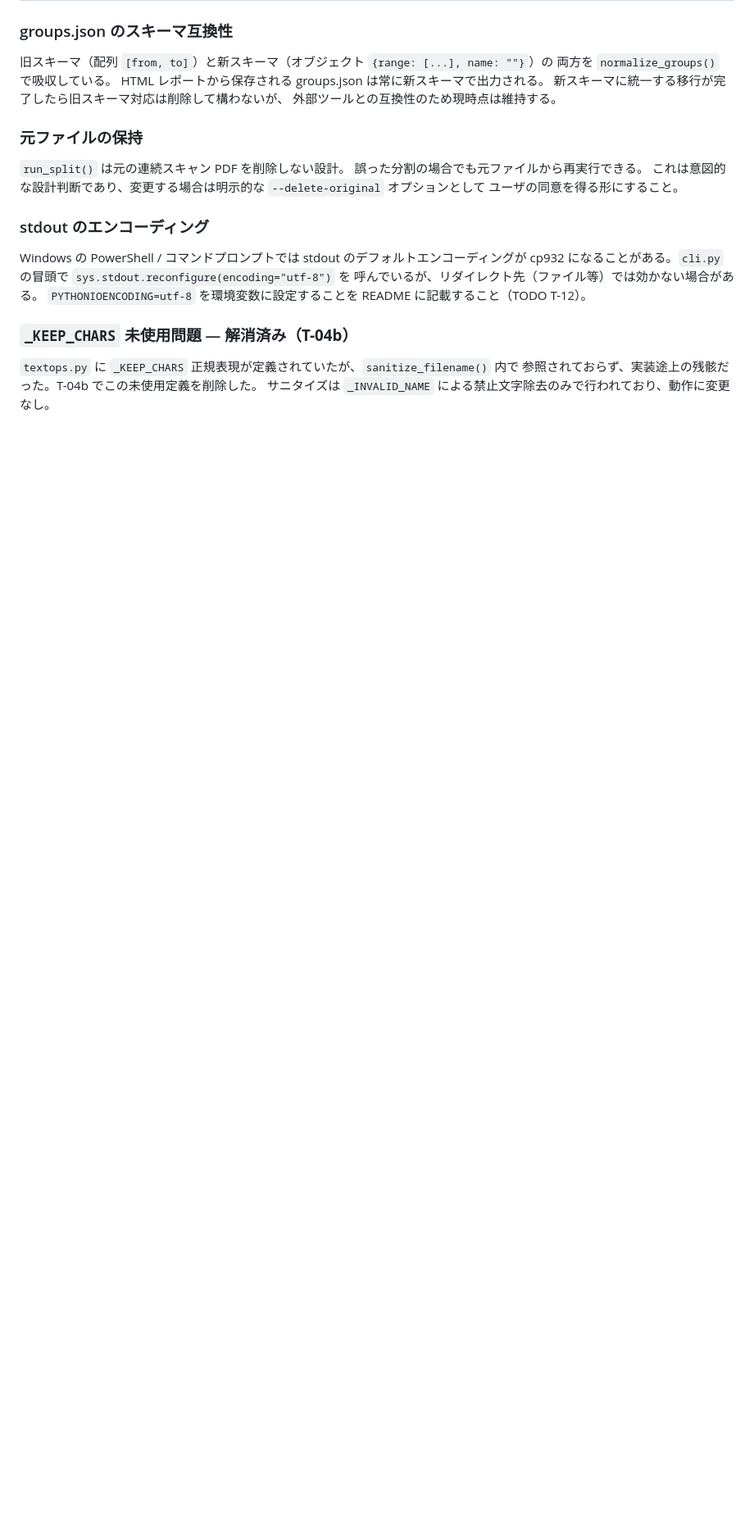
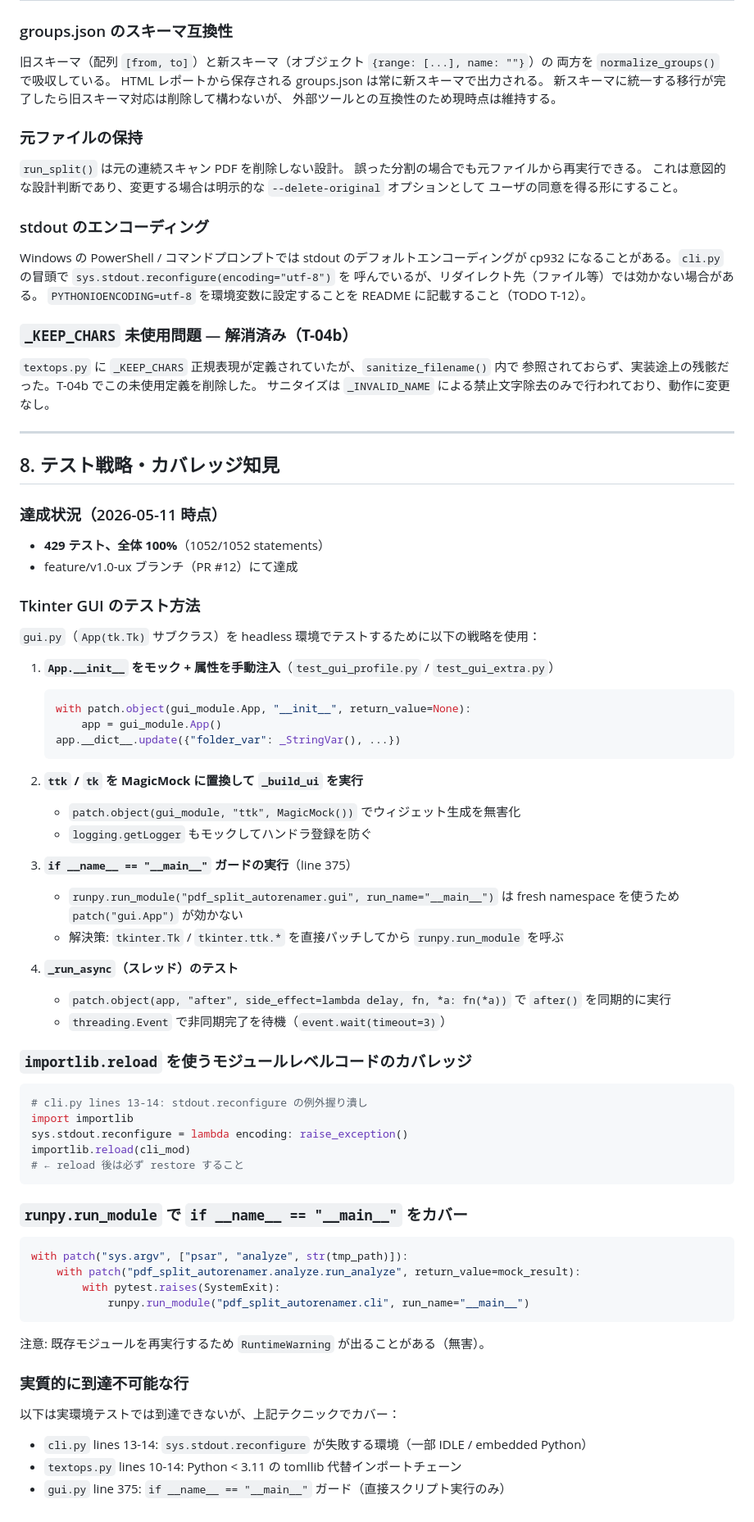
Before and after one commit to ShigetoshiMizuno/pdf-split-autorenamer, a Markdown page: docs/KNOWLEDGE.md, the part around the change. Shown at 82% size. Drawn GitHub-style; blank space fills up the shorter version.

Commit message:
docs: KNOWLEDGE.md §8 テスト戦略・カバレッジ知見を追加
Tkinter GUI のヘッドレステスト方法（App.__init__ モック / tkinter直接パッチ）、
importlib.reload によるモジュールレベルコードカバレッジ、
runpy.run_module の使い方と注意点をまとめた。

Co-Authored-By: Claude Sonnet 4.6 <noreply@anthropic.com>

````diff
--- a/docs/KNOWLEDGE.md
+++ b/docs/KNOWLEDGE.md
@@ -245,3 +245,63 @@ cp932 になることがある。`cli.py` の冒頭で `sys.stdout.reconfigure(e
 `textops.py` に `_KEEP_CHARS` 正規表現が定義されていたが、`sanitize_filename()` 内で
 参照されておらず、実装途上の残骸だった。T-04b でこの未使用定義を削除した。
 サニタイズは `_INVALID_NAME` による禁止文字除去のみで行われており、動作に変更なし。
+
+---
+
+## 8. テスト戦略・カバレッジ知見
+
+### 達成状況（2026-05-11 時点）
+
+- **429 テスト、全体 100%**（1052/1052 statements）
+- feature/v1.0-ux ブランチ（PR #12）にて達成
+
+### Tkinter GUI のテスト方法
+
+`gui.py`（`App(tk.Tk)` サブクラス）を headless 環境でテストするために以下の戦略を使用：
+
+1. **`App.__init__` をモック + 属性を手動注入**（`test_gui_profile.py` / `test_gui_extra.py`）
+   ```python
+   with patch.object(gui_module.App, "__init__", return_value=None):
+       app = gui_module.App()
+   app.__dict__.update({"folder_var": _StringVar(), ...})
+   ```
+
+2. **`ttk` / `tk` を MagicMock に置換して `_build_ui` を実行**
+   - `patch.object(gui_module, "ttk", MagicMock())` でウィジェット生成を無害化
+   - `logging.getLogger` もモックしてハンドラ登録を防ぐ
+
+3. **`if __name__ == "__main__"` ガードの実行**（line 375）
+   - `runpy.run_module("pdf_split_autorenamer.gui", run_name="__main__")` は fresh namespace を使うため `patch("gui.App")` が効かない
+   - 解決策: `tkinter.Tk` / `tkinter.ttk.*` を直接パッチしてから `runpy.run_module` を呼ぶ
+
+4. **`_run_async`（スレッド）のテスト**
+   - `patch.object(app, "after", side_effect=lambda delay, fn, *a: fn(*a))` で `after()` を同期的に実行
+   - `threading.Event` で非同期完了を待機（`event.wait(timeout=3)`）
+
+### `importlib.reload` を使うモジュールレベルコードのカバレッジ
+
+```python
+# cli.py lines 13-14: stdout.reconfigure の例外握り潰し
+import importlib
+sys.stdout.reconfigure = lambda encoding: raise_exception()
+importlib.reload(cli_mod)
+# ← reload 後は必ず restore すること
+```
+
+### `runpy.run_module` で `if __name__ == "__main__"` をカバー
+
+```python
+with patch("sys.argv", ["psar", "analyze", str(tmp_path)]):
+    with patch("pdf_split_autorenamer.analyze.run_analyze", return_value=mock_result):
+        with pytest.raises(SystemExit):
+            runpy.run_module("pdf_split_autorenamer.cli", run_name="__main__")
+```
+
+注意: 既存モジュールを再実行するため `RuntimeWarning` が出ることがある（無害）。
+
+### 実質的に到達不可能な行
+
+以下は実環境テストでは到達できないが、上記テクニックでカバー：
+- `cli.py` lines 13-14: `sys.stdout.reconfigure` が失敗する環境（一部 IDLE / embedded Python）
+- `textops.py` lines 10-14: Python < 3.11 の tomllib 代替インポートチェーン
+- `gui.py` line 375: `if __name__ == "__main__"` ガード（直接スクリプト実行のみ）
````
